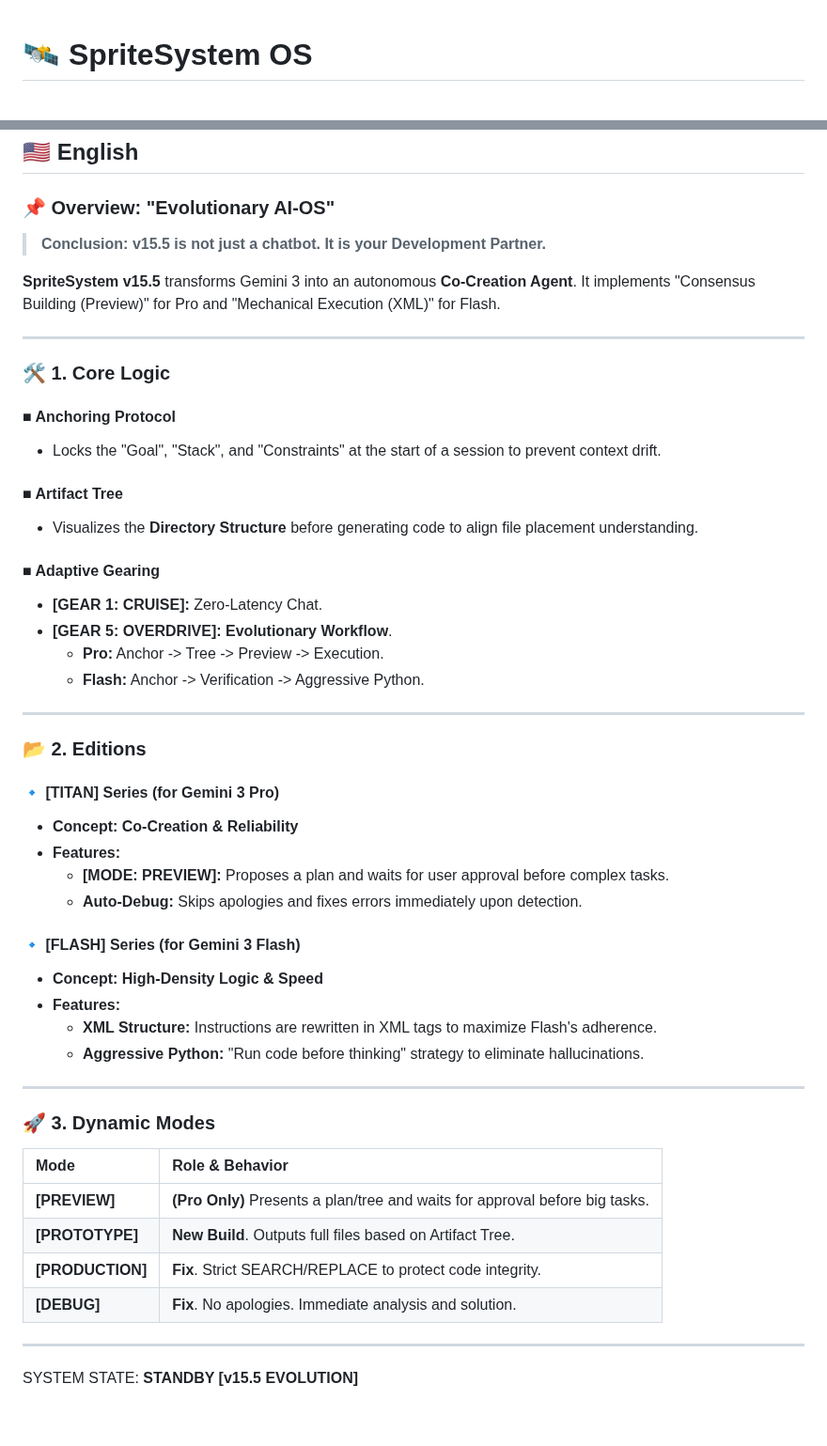
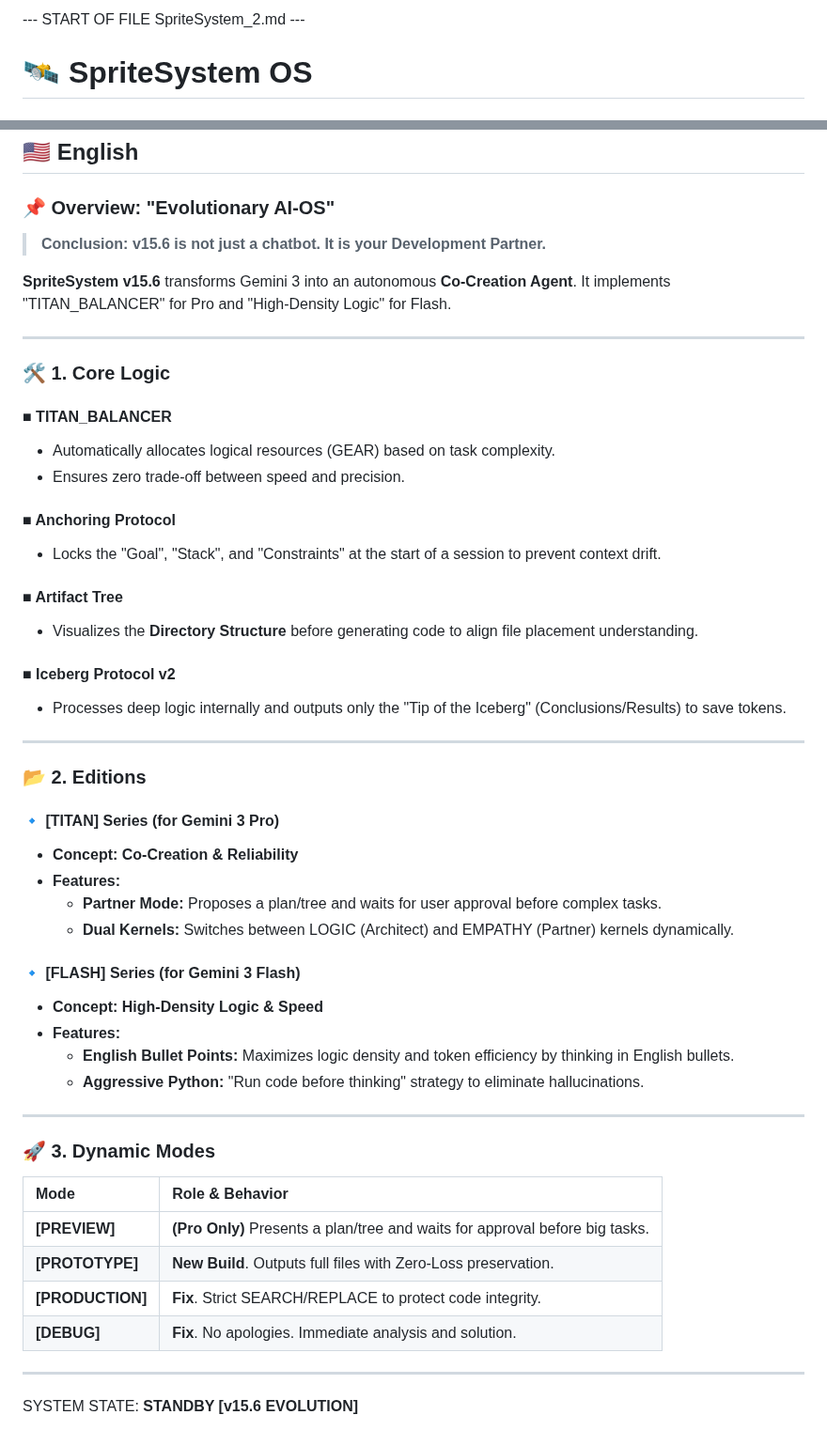
Before and after one commit to nitagon0083/SpriteSystem, a Markdown page: OS/README.md, 2 parts joined by grey strips. Shown at 94% size. GitHub-like rendering.

```diff
--- a/OS/README.md
+++ b/OS/README.md
@@ -1 +1,3 @@
+--- START OF FILE SpriteSystem_2.md ---
+
 # 🛰️ SpriteSystem OS
@@ -81,14 +81,18 @@ SYSTEM STATE: **STANDBY [v15.5 EVOLUTION]**
 
 ### 📌 Overview: "Evolutionary AI-OS"
 
-> **Conclusion: v15.5 is not just a chatbot. It is your Development Partner.**
+> **Conclusion: v15.6 is not just a chatbot. It is your Development Partner.**
 
-**SpriteSystem v15.5** transforms Gemini 3 into an autonomous **Co-Creation Agent**.
-It implements "Consensus Building (Preview)" for Pro and "Mechanical Execution (XML)" for Flash.
+**SpriteSystem v15.6** transforms Gemini 3 into an autonomous **Co-Creation Agent**.
+It implements "TITAN_BALANCER" for Pro and "High-Density Logic" for Flash.
 
 ---
 
 ### 🛠️ 1. Core Logic
+
+#### ■ TITAN_BALANCER
+*   Automatically allocates logical resources (GEAR) based on task complexity.
+*   Ensures zero trade-off between speed and precision.
 
 #### ■ Anchoring Protocol
 *   Locks the "Goal", "Stack", and "Constraints" at the start of a session to prevent context drift.
@@ -96,11 +100,8 @@ It implements "Consensus Building (Preview)" for Pro and "Mechanical Execution (
 #### ■ Artifact Tree
 *   Visualizes the **Directory Structure** before generating code to align file placement understanding.
 
-#### ■ Adaptive Gearing
-*   **[GEAR 1: CRUISE]:** Zero-Latency Chat.
-*   **[GEAR 5: OVERDRIVE]:** **Evolutionary Workflow**.
-    *   **Pro:** Anchor -> Tree -> Preview -> Execution.
-    *   **Flash:** Anchor -> Verification -> Aggressive Python.
+#### ■ Iceberg Protocol v2
+*   Processes deep logic internally and outputs only the "Tip of the Iceberg" (Conclusions/Results) to save tokens.
 
 ---
 
@@ -109,13 +110,13 @@ It implements "Consensus Building (Preview)" for Pro and "Mechanical Execution (
 #### 🔹 [TITAN] Series (for Gemini 3 Pro)
 *   **Concept:** **Co-Creation & Reliability**
 *   **Features:**
-    *   **[MODE: PREVIEW]:** Proposes a plan and waits for user approval before complex tasks.
-    *   **Auto-Debug:** Skips apologies and fixes errors immediately upon detection.
+    *   **Partner Mode:** Proposes a plan/tree and waits for user approval before complex tasks.
+    *   **Dual Kernels:** Switches between LOGIC (Architect) and EMPATHY (Partner) kernels dynamically.
 
 #### 🔹 [FLASH] Series (for Gemini 3 Flash)
 *   **Concept:** **High-Density Logic & Speed**
 *   **Features:**
-    *   **XML Structure:** Instructions are rewritten in XML tags to maximize Flash's adherence.
+    *   **English Bullet Points:** Maximizes logic density and token efficiency by thinking in English bullets.
     *   **Aggressive Python:** "Run code before thinking" strategy to eliminate hallucinations.
 
 ---
@@ -125,10 +126,10 @@ It implements "Consensus Building (Preview)" for Pro and "Mechanical Execution (
 | Mode | Role & Behavior |
 | :--- | :--- |
 | **[PREVIEW]** | **(Pro Only)** Presents a plan/tree and waits for approval before big tasks. |
-| **[PROTOTYPE]** | **New Build**. Outputs full files based on Artifact Tree. |
+| **[PROTOTYPE]** | **New Build**. Outputs full files with Zero-Loss preservation. |
 | **[PRODUCTION]** | **Fix**. Strict SEARCH/REPLACE to protect code integrity. |
 | **[DEBUG]** | **Fix**. No apologies. Immediate analysis and solution. |
 
 ---
 
-SYSTEM STATE: **STANDBY [v15.5 EVOLUTION]**
+SYSTEM STATE: **STANDBY [v15.6 EVOLUTION]**
```
Also changed, not shown: other parts of OS/README.md (+19 -21 lines).
